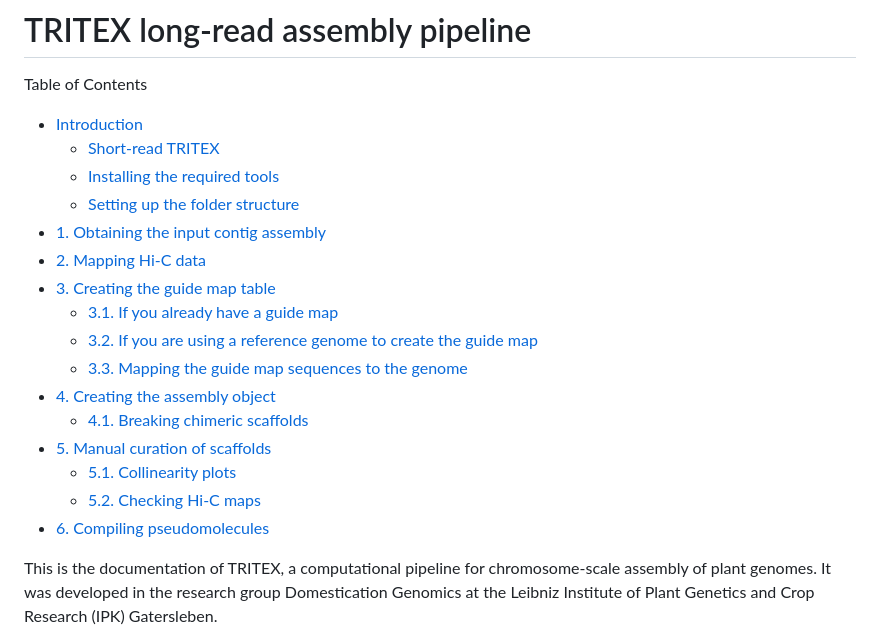
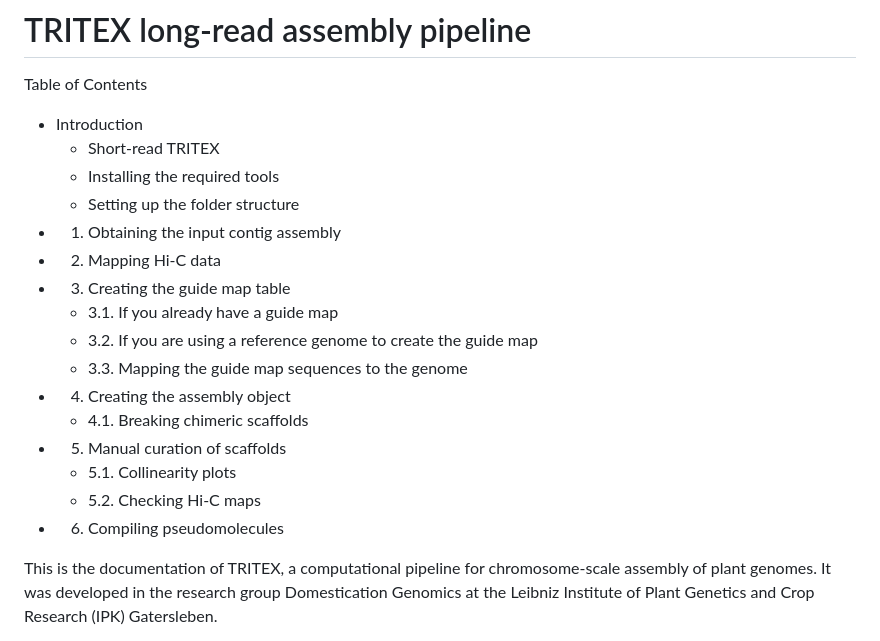
Before and after one commit to whyeonc/TRITEX-long-read-assembly, a Markdown page: README.md, the part around one of its changes. Drawn GitHub-style.

Commit message:
Fix formatting of the Table of Contents in README

```diff
--- a/README.md
+++ b/README.md
@@ -2,21 +2,21 @@
 
 Table of Contents
 
-* [Introduction](#_introduction)
-  + [Short-read TRITEX](#_short_read_tritex)
-  + [Installing the required tools](#_installing_the_required_tools)
-  + [Setting up the folder structure](#_setting_up_the_folder_structure)
-* [1. Obtaining the input contig assembly](#_obtaining_the_input_contig_assembly)
-* [2. Mapping Hi-C data](#_mapping_hi_c_data)
-* [3. Creating the guide map table](#_creating_the_guide_map_table)
-  + [3.1. If you already have a guide map](#_if_you_already_have_a_guide_map)
-  + [3.2. If you are using a reference genome to create the guide map](#_if_you_are_using_a_reference_genome_to_create_the_guide_map)
-  + [3.3. Mapping the guide map sequences to the genome](#_mapping_the_guide_map_sequences_to_the_genome)
-* [4. Creating the assembly object](#_creating_the_assembly_object)
-  + [4.1. Breaking chimeric scaffolds](#_breaking_chimeric_scaffolds)
-* [5. Manual curation of scaffolds](#_manual_curation_of_scaffolds)
-  + [5.1. Collinearity plots](#_collinearity_plots)
-  + [5.2. Checking Hi-C maps](#_checking_hi_c_maps)
-* [6. Compiling pseudomolecules](#_compiling_pseudomolecules)
+* Introduction
+  + Short-read TRITEX
+  + Installing the required tools
+  + Setting up the folder structure
+* 1. Obtaining the input contig assembly
+* 2. Mapping Hi-C data
+* 3. Creating the guide map table
+  + 3.1. If you already have a guide map
+  + 3.2. If you are using a reference genome to create the guide map
+  + 3.3. Mapping the guide map sequences to the genome
+* 4. Creating the assembly object
+  + 4.1. Breaking chimeric scaffolds
+* 5. Manual curation of scaffolds
+  + 5.1. Collinearity plots
+  + 5.2. Checking Hi-C maps
+* 6. Compiling pseudomolecules
 
 This is the documentation of TRITEX, a computational pipeline for chromosome-scale assembly of plant genomes. It was developed in the research group Domestication Genomics at the Leibniz Institute of Plant Genetics and Crop Research (IPK) Gatersleben.
```
Also changed, not shown: other parts of README.md (+0 -2 lines).
